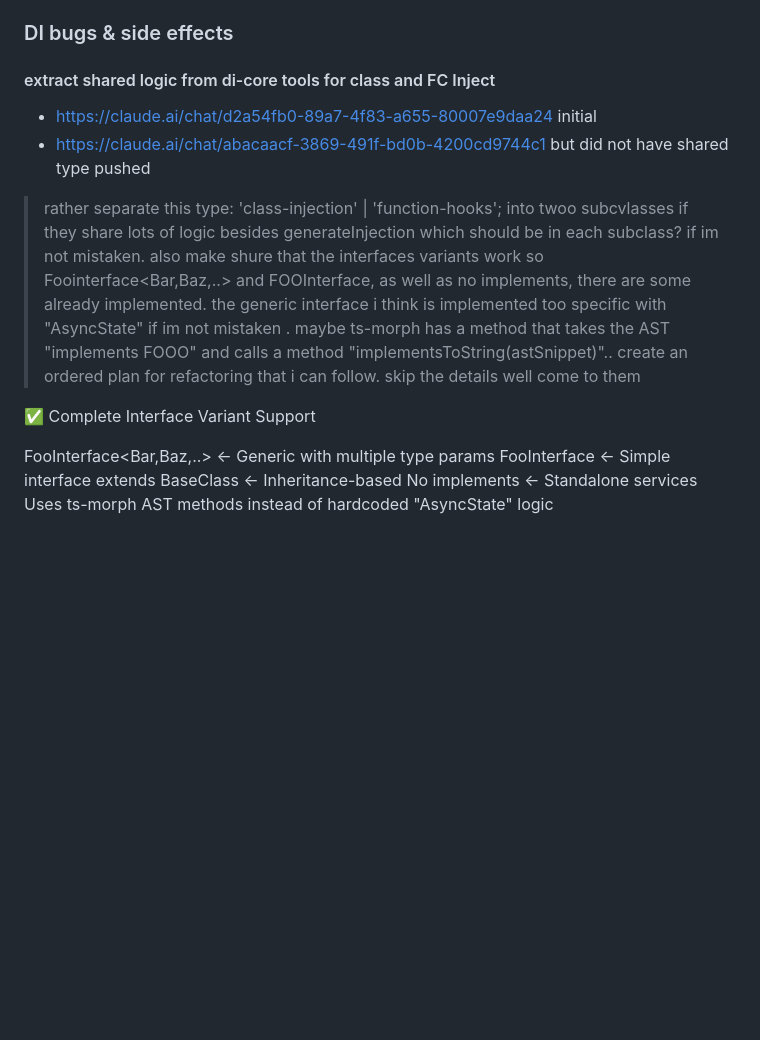
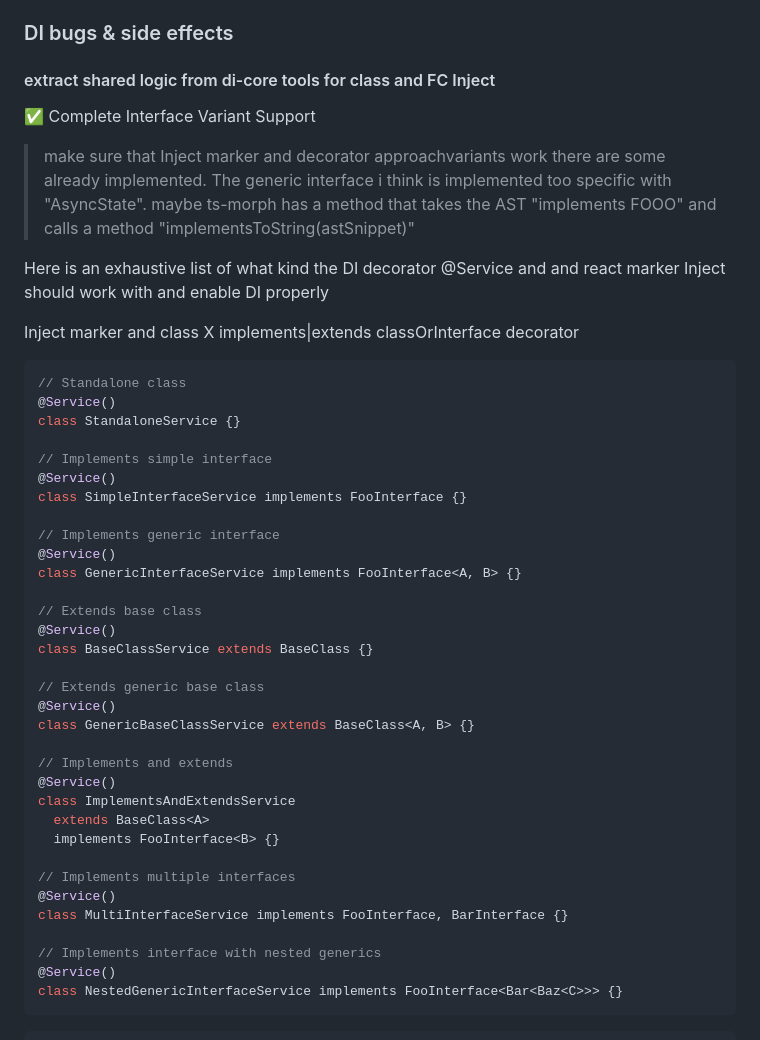
Before and after one commit to 7frank/tdi2, a Markdown page: Backlog.md, the part around the change printed below. Rendered like a GitHub page; blank space fills up the shorter version.

Commit message:
update backlog

````diff
--- a/Backlog.md
+++ b/Backlog.md
@@ -6,14 +6,47 @@
 
 #### extract shared logic from di-core tools for class and FC Inject
 
-- https://claude.ai/chat/d2a54fb0-89a7-4f83-a655-80007e9daa24 initial
-- https://claude.ai/chat/abacaacf-3869-491f-bd0b-4200cd9744c1 but did not have shared type pushed
-
-> rather separate this type: 'class-injection' | 'function-hooks'; into twoo subcvlasses if they share lots of logic besides generateInjection which should be in each subclass? if im not mistaken. also make shure that the interfaces variants work so Foointerface<Bar,Baz,..> and FOOInterface, as well as no implements, there are some already implemented. the generic interface i think is implemented too specific with "AsyncState" if im not mistaken . maybe ts-morph has a method that takes the AST "implements FOOO" and calls a method "implementsToString(astSnippet)".. create an ordered plan for refactoring that i can follow. skip the details well come to them
-
 ✅ Complete Interface Variant Support
 
-FooInterface<Bar,Baz,..> ← Generic with multiple type params
-FooInterface ← Simple interface
-extends BaseClass<T> ← Inheritance-based
-No implements ← Standalone services
+> make sure that Inject marker and decorator approachvariants work there are some already implemented. The generic interface i think is implemented too specific with "AsyncState". maybe ts-morph has a method that takes the AST "implements FOOO" and calls a method "implementsToString(astSnippet)"
+
+Here is an exhaustive list of what kind the DI decorator @Service and and react marker Inject<T> should work with and enable DI properly
+
+Inject<T> marker and class X implements|extends classOrInterface decorator
+
+```typescript
+// Standalone class
+@Service()
+class StandaloneService {}
+
+// Implements simple interface
+@Service()
+class SimpleInterfaceService implements FooInterface {}
+
+// Implements generic interface
+@Service()
+class GenericInterfaceService implements FooInterface<A, B> {}
+
+// Extends base class
+@Service()
+class BaseClassService extends BaseClass {}
+
+// Extends generic base class
+@Service()
+class GenericBaseClassService extends BaseClass<A, B> {}
+
+// Implements and extends
+@Service()
+class ImplementsAndExtendsService
+  extends BaseClass<A>
+  implements FooInterface<B> {}
+
+// Implements multiple interfaces
+@Service()
+class MultiInterfaceService implements FooInterface, BarInterface {}
+
+// Implements interface with nested generics
+@Service()
+class NestedGenericInterfaceService implements FooInterface<Bar<Baz<C>>> {}
+```
+
````
Also changed, not shown: other parts of Backlog.md (+36 -0 lines).
